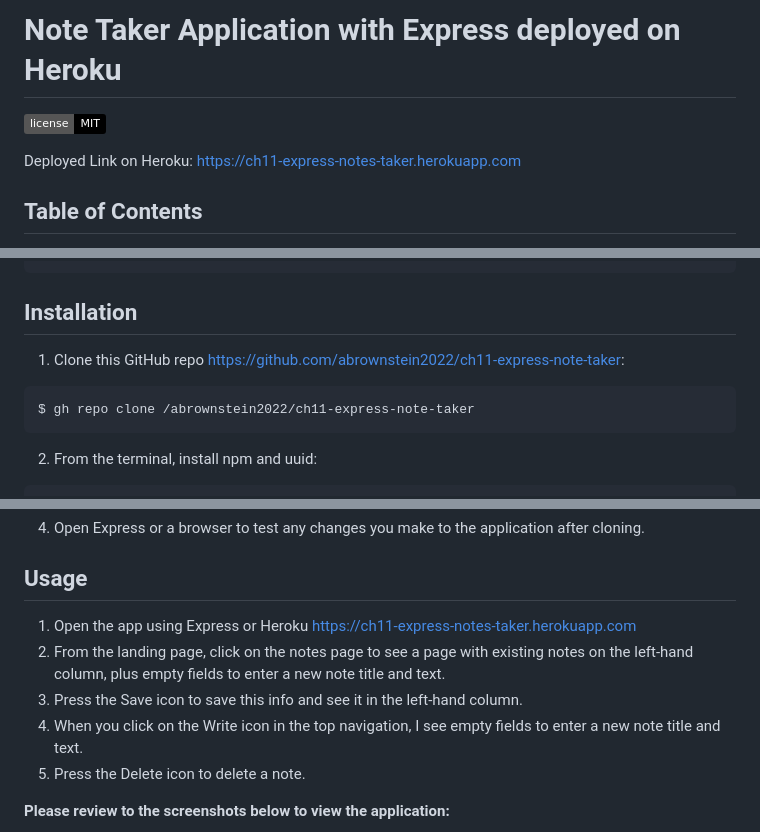
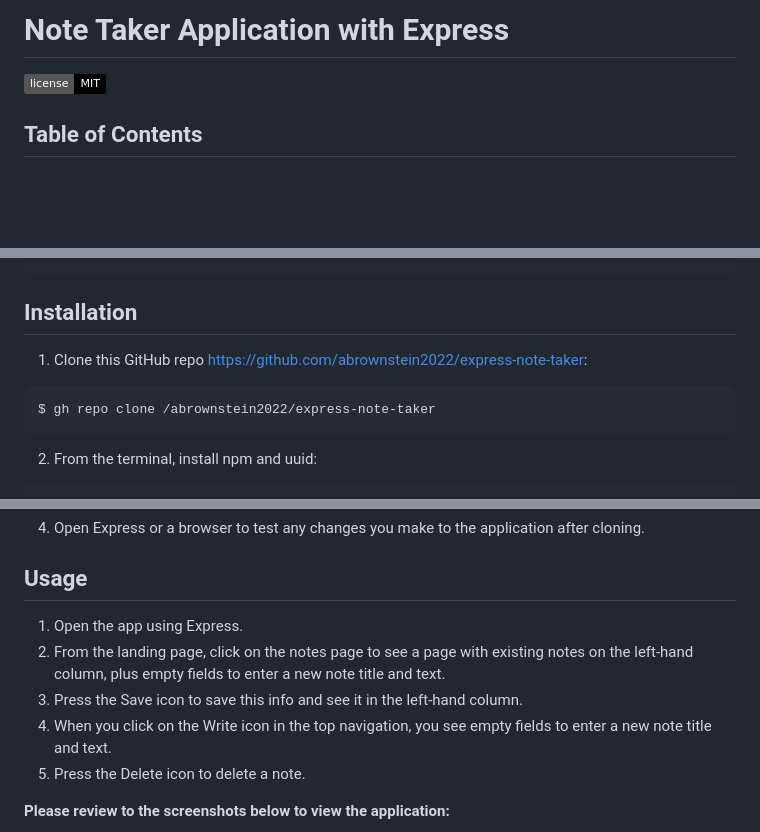
Before and after one commit to abrownstein2022/express-note-taker, a Markdown page: README.md, 3 parts joined by grey strips. Drawn GitHub-style; badges without logos; blank space fills up the shorter version.

````diff
--- a/README.md
+++ b/README.md
@@ -1,8 +1,9 @@
-# Note Taker Application with Express deployed on Heroku
+# Note Taker Application with Express
 ![license](https://img.shields.io/badge/license-MIT-black)
 
-Deployed Link on Heroku:
+<!--Deployed Link on Heroku:
 https://ch11-express-notes-taker.herokuapp.com
+-->
 
 ## Table of Contents
 
@@ -53,10 +54,10 @@ THEN I am presented with empty fields to enter a new note title and the note’s
 ## Installation
 <!-- audience is other developers -->
 
-1. Clone this GitHub repo https://github.com/abrownstein2022/ch11-express-note-taker:
+1. Clone this GitHub repo https://github.com/abrownstein2022/express-note-taker:
 <!-- Check out the gh cli tool from github -->
 ```bash
-$ gh repo clone /abrownstein2022/ch11-express-note-taker
+$ gh repo clone /abrownstein2022/express-note-taker
 ```
 2. From the terminal, install npm and uuid:
 
@@ -78,11 +79,11 @@ $ npm run watch
 
 ## Usage
 
-1. Open the app using Express or Heroku https://ch11-express-notes-taker.herokuapp.com
+1. Open the app using Express.
 2. From the landing page, click on the notes page to see a page with existing notes on the left-hand column, plus empty fields
 to enter a new note title and text.
 3. Press the Save icon to save this info and see it in the left-hand column.
-4. When you click on the Write icon in the top navigation, I see empty fields to enter a new note title and text.
+4. When you click on the Write icon in the top navigation, you see empty fields to enter a new note title and text.
 5. Press the Delete icon to delete a note.
 
 **Please review to the screenshots below to view the application:**
````
Also changed, not shown: other parts of README.md (+2 -3 lines).
